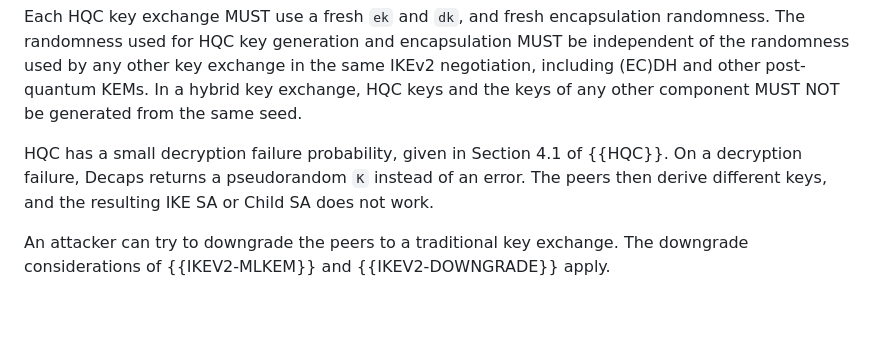
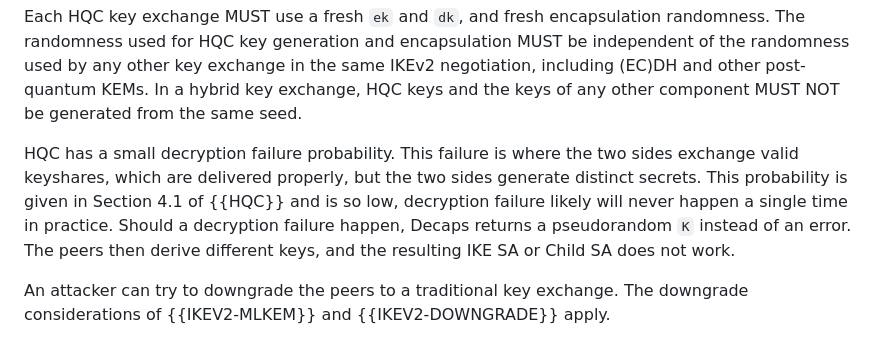
Before and after one commit to tireddy2/ipsecme-ikev2-hqc, a Markdown page: draft-reddy-ipsecme-ikev2-hqc.md, the part around the change. Drawn GitHub-style; blank space fills up the shorter version.

Commit message:
Revise decryption failure text

```diff
--- a/draft-reddy-ipsecme-ikev2-hqc.md
+++ b/draft-reddy-ipsecme-ikev2-hqc.md
@@ -213,8 +213,10 @@ and other post-quantum KEMs. In a hybrid key exchange, HQC keys and
 the keys of any other component MUST NOT be generated from the same
 seed.
 
-HQC has a small decryption failure probability, given in Section 4.1
-of {{HQC}}. On a decryption failure, Decaps returns a pseudorandom
+HQC has a small decryption failure probability.
+This failure is where the two sides exchange valid keyshares, which are delivered properly, but the two sides generate distinct secrets.
+This probability is given in Section 4.1 of {{HQC}} and is so low, decryption failure likely will never happen a single time in practice.
+Should a decryption failure happen, Decaps returns a pseudorandom
 `K` instead of an error. The peers then derive different keys, and
 the resulting IKE SA or Child SA does not work.
 
```
